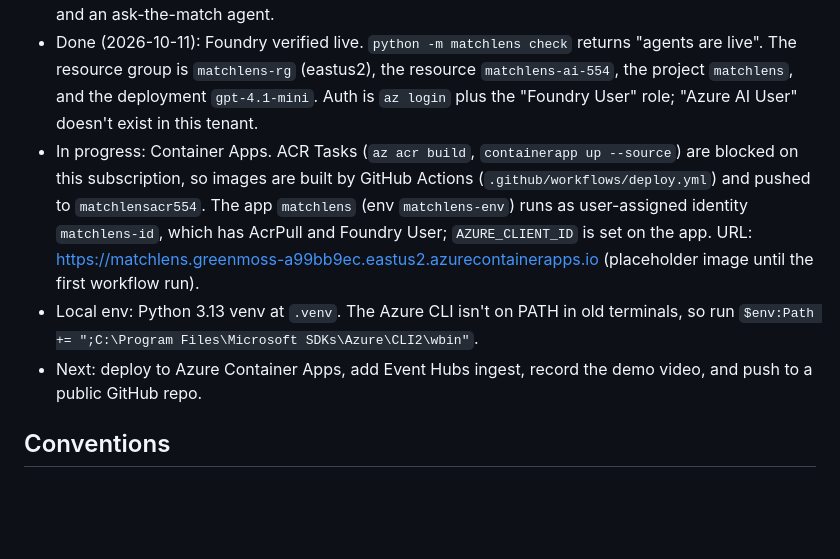
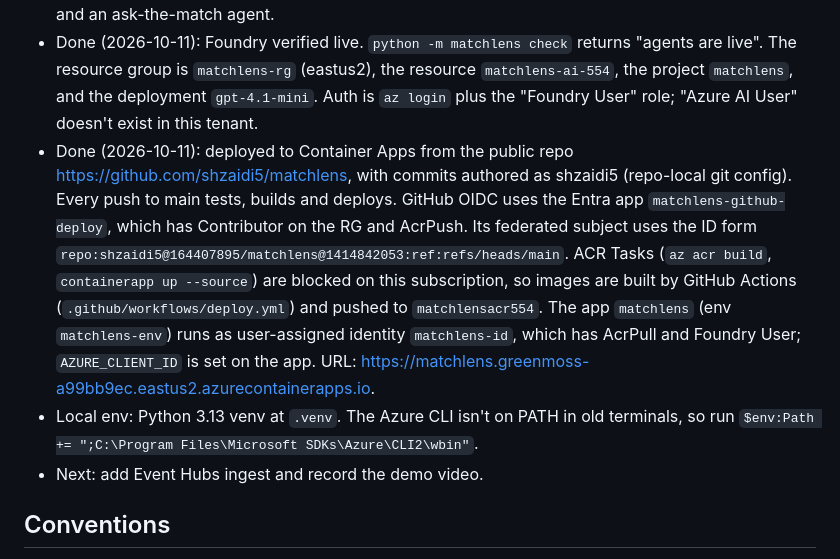
Before and after one commit to shzaidi5/matchlens, a Markdown page: CLAUDE.md, the part around the change. GitHub-like rendering; blank space fills up the shorter version.

```diff
--- a/CLAUDE.md
+++ b/CLAUDE.md
@@ -15,9 +15,9 @@ Synthetic football events in, explainable and personalized match intelligence ou
 - Done: synthetic generator with hidden ground truth, five-stage pipeline, detectors, template narration (English and Spanish), personalization, overlay cues with a JSON schema, a FastAPI server with SSE, and a split-screen viewer.
 - Done: agent layer on Microsoft Agent Framework 1.20 (`matchlens/agents/`): a tactical analyst agent with tools, a studio writer and a fan commentator, a deterministic fact checker with a revision loop, and an ask-the-match agent.
 - Done (2026-10-11): Foundry verified live. `python -m matchlens check` returns "agents are live". The resource group is `matchlens-rg` (eastus2), the resource `matchlens-ai-554`, the project `matchlens`, and the deployment `gpt-4.1-mini`. Auth is `az login` plus the "Foundry User" role; "Azure AI User" doesn't exist in this tenant.
-- In progress: Container Apps. ACR Tasks (`az acr build`, `containerapp up --source`) are blocked on this subscription, so images are built by GitHub Actions (`.github/workflows/deploy.yml`) and pushed to `matchlensacr554`. The app `matchlens` (env `matchlens-env`) runs as user-assigned identity `matchlens-id`, which has AcrPull and Foundry User; `AZURE_CLIENT_ID` is set on the app. URL: https://matchlens.greenmoss-a99bb9ec.eastus2.azurecontainerapps.io (placeholder image until the first workflow run).
+- Done (2026-10-11): deployed to Container Apps from the public repo https://github.com/shzaidi5/matchlens, with commits authored as shzaidi5 (repo-local git config). Every push to main tests, builds and deploys. GitHub OIDC uses the Entra app `matchlens-github-deploy`, which has Contributor on the RG and AcrPush. Its federated subject uses the ID form `repo:shzaidi5@164407895/matchlens@1414842053:ref:refs/heads/main`. ACR Tasks (`az acr build`, `containerapp up --source`) are blocked on this subscription, so images are built by GitHub Actions (`.github/workflows/deploy.yml`) and pushed to `matchlensacr554`. The app `matchlens` (env `matchlens-env`) runs as user-assigned identity `matchlens-id`, which has AcrPull and Foundry User; `AZURE_CLIENT_ID` is set on the app. URL: https://matchlens.greenmoss-a99bb9ec.eastus2.azurecontainerapps.io.
 - Local env: Python 3.13 venv at `.venv`. The Azure CLI isn't on PATH in old terminals, so run `$env:Path += ";C:\Program Files\Microsoft SDKs\Azure\CLI2\wbin"`.
-- Next: deploy to Azure Container Apps, add Event Hubs ingest, record the demo video, and push to a public GitHub repo.
+- Next: add Event Hubs ingest and record the demo video.
 
 ## Conventions
 - `pytest` must pass with no network: 79 tests, using a scripted Agent Framework client (`tests/fakes.py`).
```
Also changed, not shown: README.md (+1 -1 lines).
